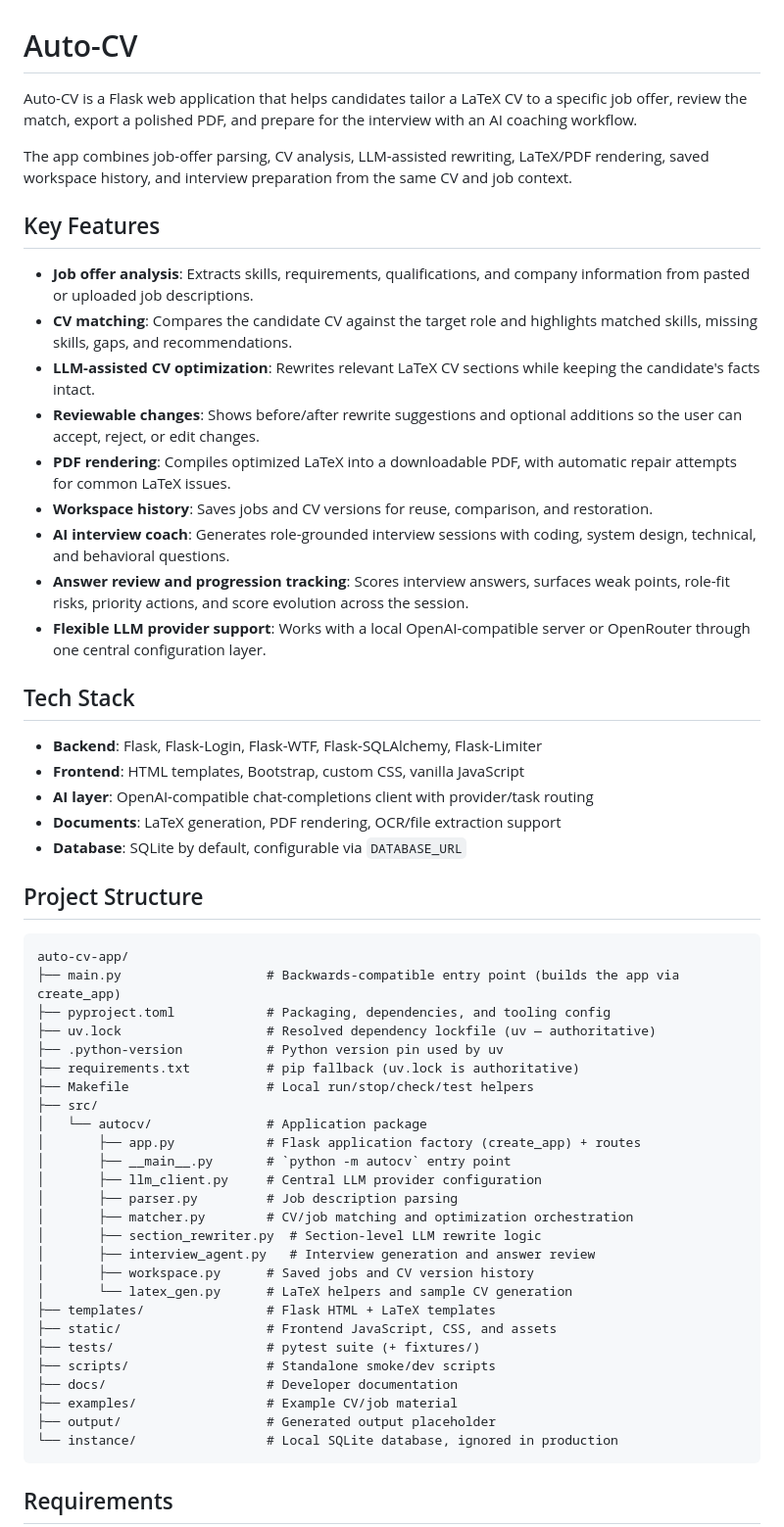
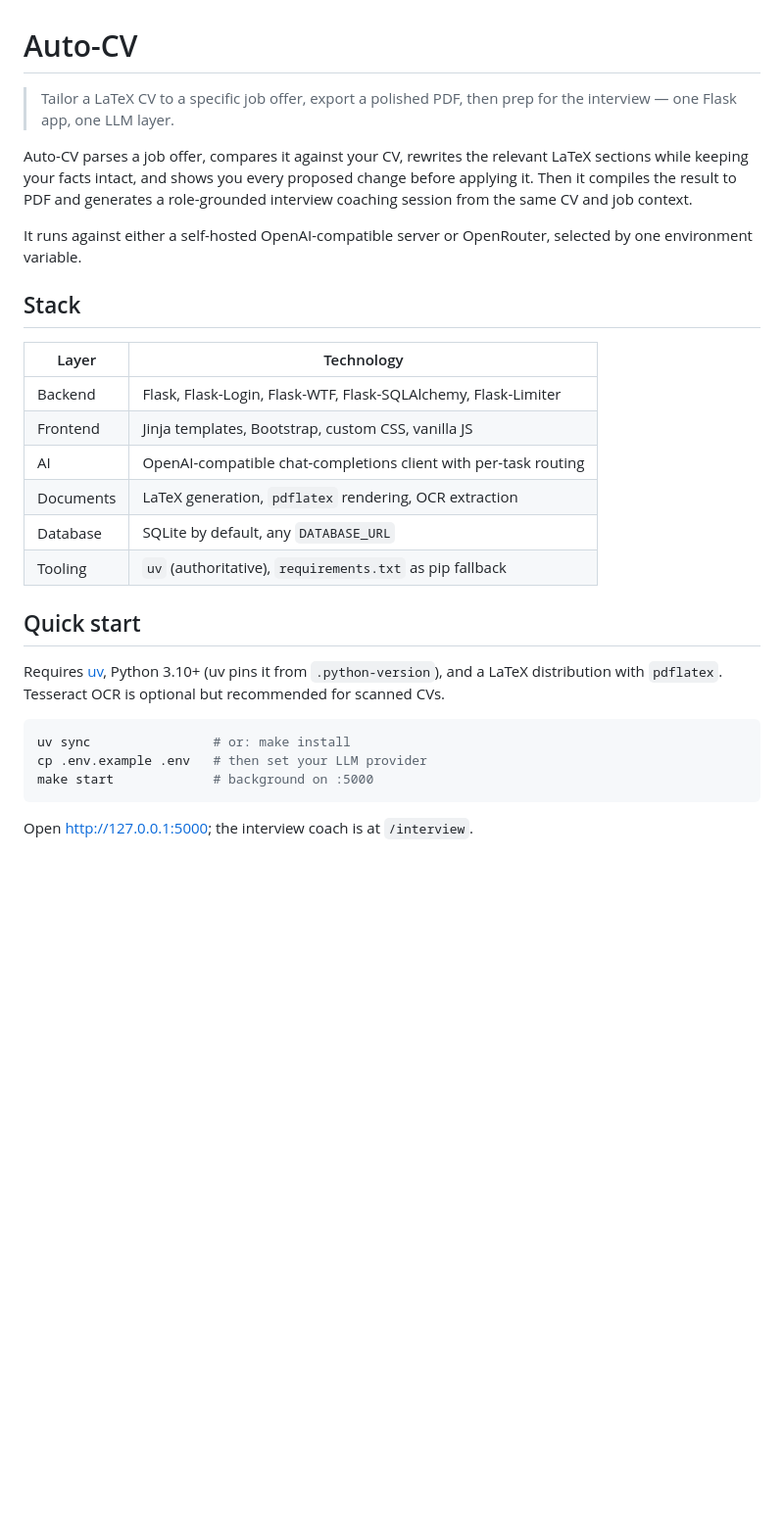
Before and after one commit to Fezzaioussama/Auto-CV, a Markdown page: README.md, the part around one of its changes. Shown at 98% size. Rendered like a GitHub page; blank space fills up the shorter version.

````diff
--- a/README.md
+++ b/README.md
@@ -1,74 +1,37 @@
 # Auto-CV
 
-Auto-CV is a Flask web application that helps candidates tailor a LaTeX CV to a
-specific job offer, review the match, export a polished PDF, and prepare for the
-interview with an AI coaching workflow.
+> Tailor a LaTeX CV to a specific job offer, export a polished PDF, then prep for the interview — one Flask app, one LLM layer.
 
-The app combines job-offer parsing, CV analysis, LLM-assisted rewriting,
-LaTeX/PDF rendering, saved workspace history, and interview preparation from the
-same CV and job context.
+Auto-CV parses a job offer, compares it against your CV, rewrites the relevant
+LaTeX sections while keeping your facts intact, and shows you every proposed
+change before applying it. Then it compiles the result to PDF and generates a
+role-grounded interview coaching session from the same CV and job context.
 
-## Key Features
+It runs against either a self-hosted OpenAI-compatible server or OpenRouter,
+selected by one environment variable.
 
-- **Job offer analysis**: Extracts skills, requirements, qualifications, and
-  company information from pasted or uploaded job descriptions.
-- **CV matching**: Compares the candidate CV against the target role and
-  highlights matched skills, missing skills, gaps, and recommendations.
-- **LLM-assisted CV optimization**: Rewrites relevant LaTeX CV sections while
-  keeping the candidate's facts intact.
-- **Reviewable changes**: Shows before/after rewrite suggestions and optional
-  additions so the user can accept, reject, or edit changes.
-- **PDF rendering**: Compiles optimized LaTeX into a downloadable PDF, with
-  automatic repair attempts for common LaTeX issues.
-- **Workspace history**: Saves jobs and CV versions for reuse, comparison, and
-  restoration.
-- **AI interview coach**: Generates role-grounded interview sessions with
-  coding, system design, technical, and behavioral questions.
-- **Answer review and progression tracking**: Scores interview answers, surfaces
-  weak points, role-fit risks, priority actions, and score evolution across the
-  session.
-- **Flexible LLM provider support**: Works with a local OpenAI-compatible server
-  or OpenRouter through one central configuration layer.
+## Stack
 
-## Tech Stack
+| Layer | Technology |
+|---|---|
+| Backend | Flask, Flask-Login, Flask-WTF, Flask-SQLAlchemy, Flask-Limiter |
+| Frontend | Jinja templates, Bootstrap, custom CSS, vanilla JS |
+| AI | OpenAI-compatible chat-completions client with per-task routing |
+| Documents | LaTeX generation, `pdflatex` rendering, OCR extraction |
+| Database | SQLite by default, any `DATABASE_URL` |
+| Tooling | `uv` (authoritative), `requirements.txt` as pip fallback |
 
-- **Backend**: Flask, Flask-Login, Flask-WTF, Flask-SQLAlchemy, Flask-Limiter
-- **Frontend**: HTML templates, Bootstrap, custom CSS, vanilla JavaScript
-- **AI layer**: OpenAI-compatible chat-completions client with provider/task
-  routing
-- **Documents**: LaTeX generation, PDF rendering, OCR/file extraction support
-- **Database**: SQLite by default, configurable via `DATABASE_URL`
+## Quick start
 
-## Project Structure
+Requires [uv](https://docs.astral.sh/uv/), Python 3.10+ (uv pins it from
+`.python-version`), and a LaTeX distribution with `pdflatex`. Tesseract OCR is
+optional but recommended for scanned CVs.
 
-```text
-auto-cv-app/
-├── main.py                   # Backwards-compatible entry point (builds the app via create_app)
-├── pyproject.toml            # Packaging, dependencies, and tooling config
-├── uv.lock                   # Resolved dependency lockfile (uv — authoritative)
-├── .python-version           # Python version pin used by uv
-├── requirements.txt          # pip fallback (uv.lock is authoritative)
-├── Makefile                  # Local run/stop/check/test helpers
-├── src/
-│   └── autocv/               # Application package
-│       ├── app.py            # Flask application factory (create_app) + routes
-│       ├── __main__.py       # `python -m autocv` entry point
-│       ├── llm_client.py     # Central LLM provider configuration
-│       ├── parser.py         # Job description parsing
-│       ├── matcher.py        # CV/job matching and optimization orchestration
-│       ├── section_rewriter.py  # Section-level LLM rewrite logic
-│       ├── interview_agent.py   # Interview generation and answer review
-│       ├── workspace.py      # Saved jobs and CV version history
-│       └── latex_gen.py      # LaTeX helpers and sample CV generation
-├── templates/                # Flask HTML + LaTeX templates
-├── static/                   # Frontend JavaScript, CSS, and assets
-├── tests/                    # pytest suite (+ fixtures/)
-├── scripts/                  # Standalone smoke/dev scripts
-├── docs/                     # Developer documentation
-├── examples/                 # Example CV/job material
-├── output/                   # Generated output placeholder
-└── instance/                 # Local SQLite database, ignored in production
+```bash
+uv sync                # or: make install
+cp .env.example .env   # then set your LLM provider
+make start             # background on :5000
 ```
 
-## Requirements
+Open <http://127.0.0.1:5000>; the interview coach is at `/interview`.
 
````
Also changed, not shown: other parts of README.md (+166 -162 lines).
